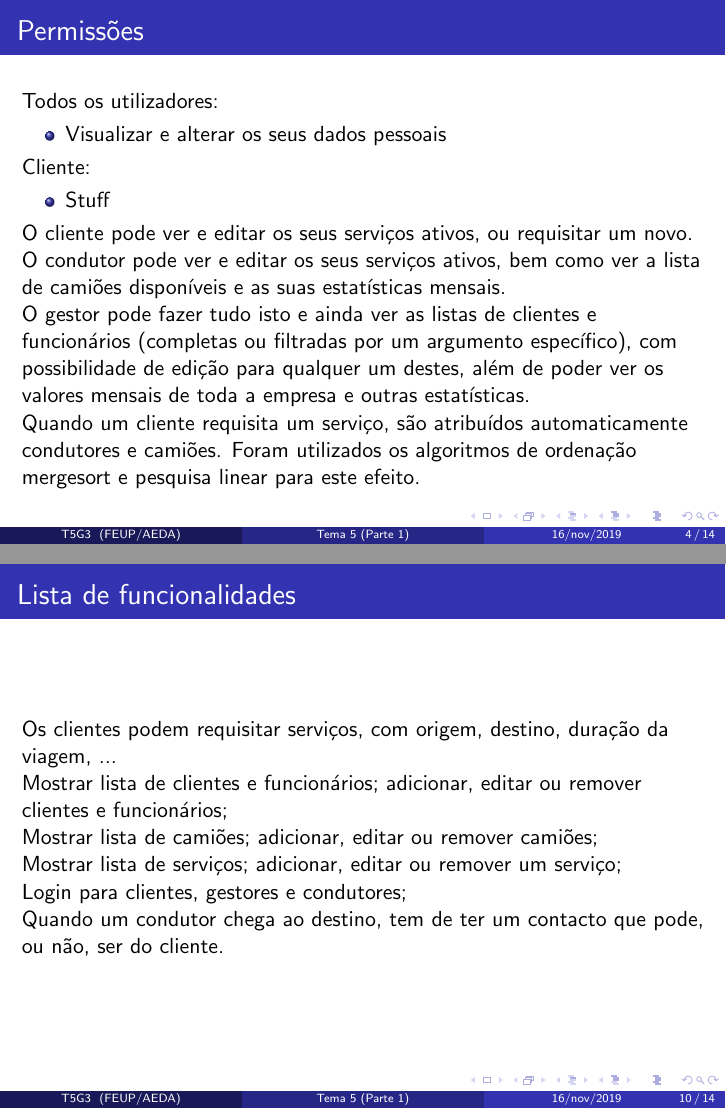
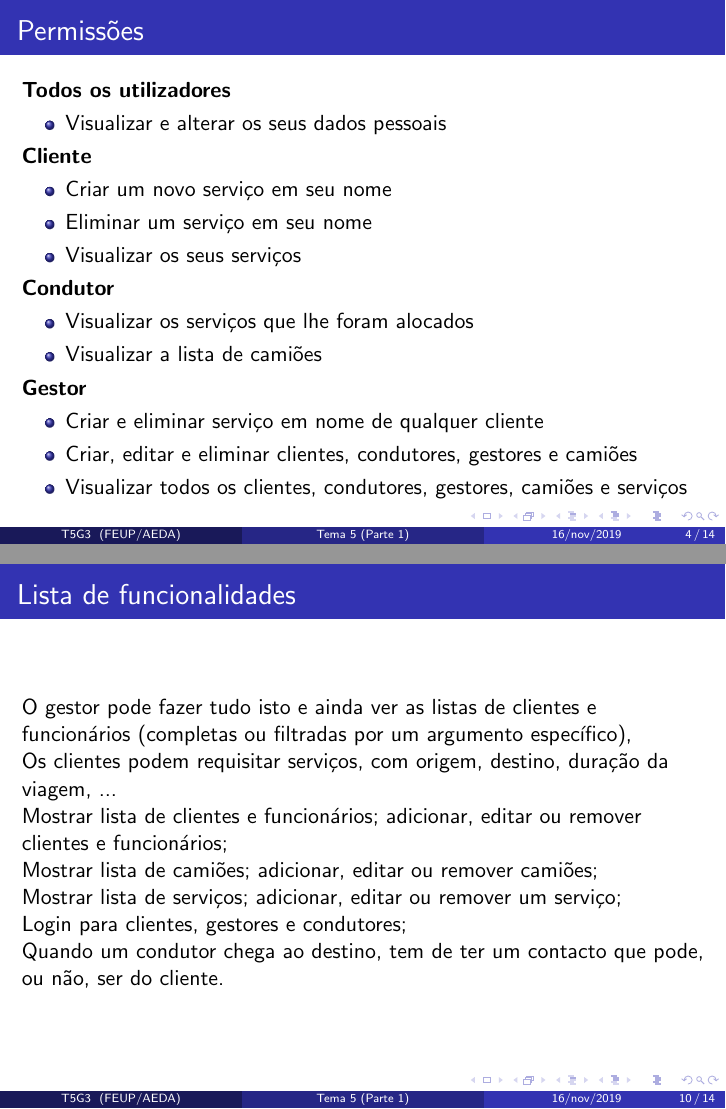
Before and after one commit to dmfrodrigues/feup-aeda, LaTeX slides (apresentacao.tex): pages 4 and 10 of 14, joined at a grey line. Compiled offline with pdfLaTeX.

Commit message:
done with permissions

```diff
--- a/apresentacao.tex
+++ b/apresentacao.tex
@@ -105,22 +105,30 @@ Quando um serviço (\texttt{Service}) é criado, são automaticamente alocados o
 
 \begin{frame}
 \frametitle{Permissões}
-Todos os utilizadores:
+\textbf{Todos os utilizadores}
 \begin{itemize}
 	\item Visualizar e alterar os seus dados pessoais
 \end{itemize}
 
-Cliente:
+\textbf{Cliente}
 \begin{itemize}
-	\item Stuff
+	\item Criar um novo serviço em seu nome
+	\item Eliminar um serviço em seu nome
+	\item Visualizar os seus serviços
 \end{itemize}
 
-O cliente pode ver e editar os seus serviços ativos, ou requisitar um novo.
-O condutor pode ver e editar os seus serviços ativos, bem como ver a lista de camiões disponíveis e as suas estatísticas mensais.
+\textbf{Condutor}
+\begin{itemize}
+	\item Visualizar os serviços que lhe foram alocados
+	\item Visualizar a lista de camiões
+\end{itemize}
 
-O gestor pode fazer tudo isto e ainda ver as listas de clientes e funcionários (completas ou filtradas por um argumento específico), com possibilidade de edição para qualquer um destes, além de poder ver os valores mensais de toda a empresa e outras estatísticas.\\
-Quando um cliente requisita um serviço, são atribuídos automaticamente condutores e camiões.
-Foram utilizados os algoritmos de ordenação mergesort e pesquisa linear para este efeito.
+\textbf{Gestor}
+\begin{itemize}
+	\item Criar e eliminar serviço em nome de qualquer cliente
+	\item Criar, editar e eliminar clientes, condutores, gestores e camiões
+	\item Visualizar todos os clientes, condutores, gestores, camiões e serviços
+\end{itemize}
 \end{frame}
 
 \begin{frame}
@@ -246,6 +254,10 @@ RepeatedId: chamada quando é introduzido um id repetido;\\
 
 \begin{frame}
 \frametitle{Lista de funcionalidades}
+O gestor pode fazer tudo isto e ainda ver as listas de clientes e funcionários (completas ou filtradas por um argumento específico),
+
+
+
 Os clientes podem requisitar serviços, com origem, destino, duração da viagem, ...\\
 Mostrar lista de clientes e funcionários; adicionar, editar ou remover clientes e funcionários;\\
 Mostrar lista de camiões; adicionar, editar ou remover camiões; \\
```
